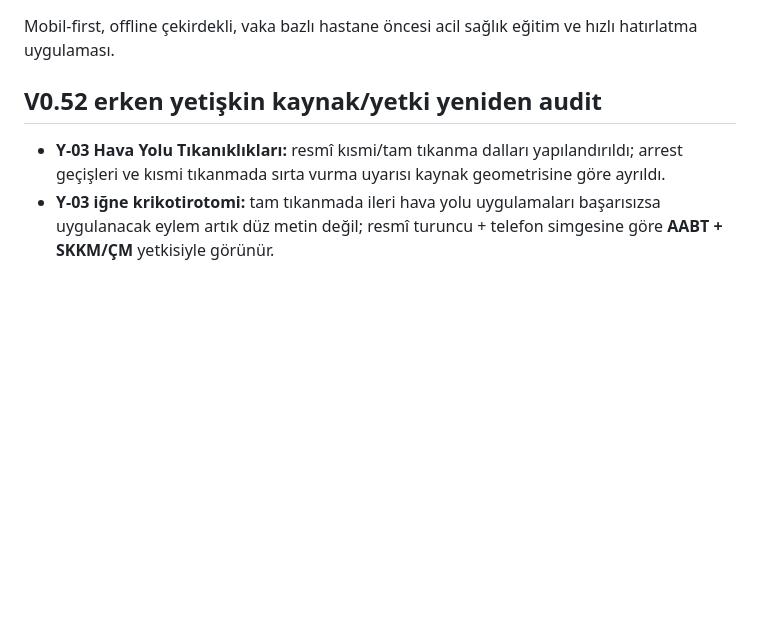
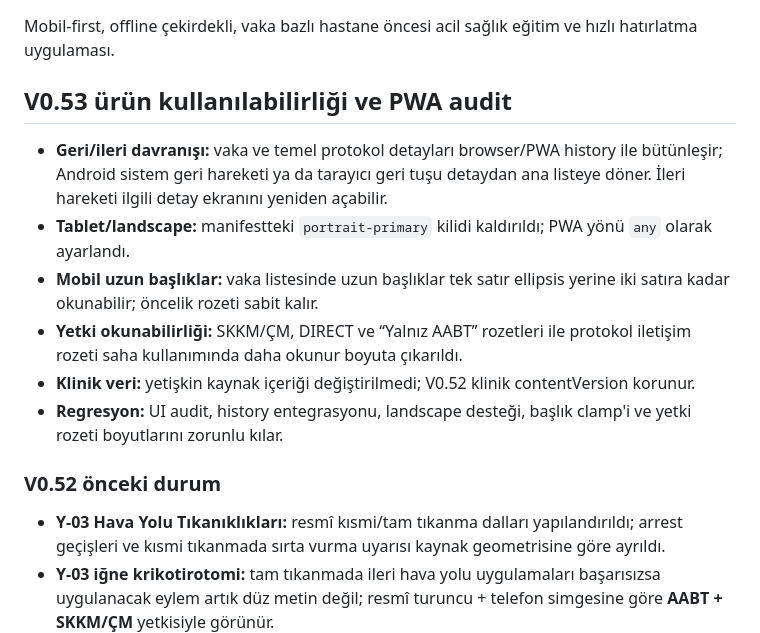
Before and after one commit to mehmetyildiz03/gith, a Markdown page: README.md, the part around the change. Rendered like a GitHub page; blank space fills up the shorter version.

Commit message:
Document V0.53 usability and PWA audit

```diff
--- a/README.md
+++ b/README.md
@@ -2,7 +2,17 @@
 
 Mobil-first, offline çekirdekli, vaka bazlı hastane öncesi acil sağlık eğitim ve hızlı hatırlatma uygulaması.
 
-## V0.52 erken yetişkin kaynak/yetki yeniden audit
+## V0.53 ürün kullanılabilirliği ve PWA audit
+
+- **Geri/ileri davranışı:** vaka ve temel protokol detayları browser/PWA history ile bütünleşir; Android sistem geri hareketi ya da tarayıcı geri tuşu detaydan ana listeye döner. İleri hareketi ilgili detay ekranını yeniden açabilir.
+- **Tablet/landscape:** manifestteki `portrait-primary` kilidi kaldırıldı; PWA yönü `any` olarak ayarlandı.
+- **Mobil uzun başlıklar:** vaka listesinde uzun başlıklar tek satır ellipsis yerine iki satıra kadar okunabilir; öncelik rozeti sabit kalır.
+- **Yetki okunabilirliği:** SKKM/ÇM, DIRECT ve “Yalnız AABT” rozetleri ile protokol iletişim rozeti saha kullanımında daha okunur boyuta çıkarıldı.
+- **Klinik veri:** yetişkin kaynak içeriği değiştirilmedi; V0.52 klinik contentVersion korunur.
+- **Regresyon:** UI audit, history entegrasyonu, landscape desteği, başlık clamp'i ve yetki rozeti boyutlarını zorunlu kılar.
+
+### V0.52 önceki durum
+
 
 - **Y-03 Hava Yolu Tıkanıklıkları:** resmî kısmi/tam tıkanma dalları yapılandırıldı; arrest geçişleri ve kısmi tıkanmada sırta vurma uyarısı kaynak geometrisine göre ayrıldı.
 - **Y-03 iğne krikotirotomi:** tam tıkanmada ileri hava yolu uygulamaları başarısızsa uygulanacak eylem artık düz metin değil; resmî turuncu + telefon simgesine göre **AABT + SKKM/ÇM** yetkisiyle görünür.
```
